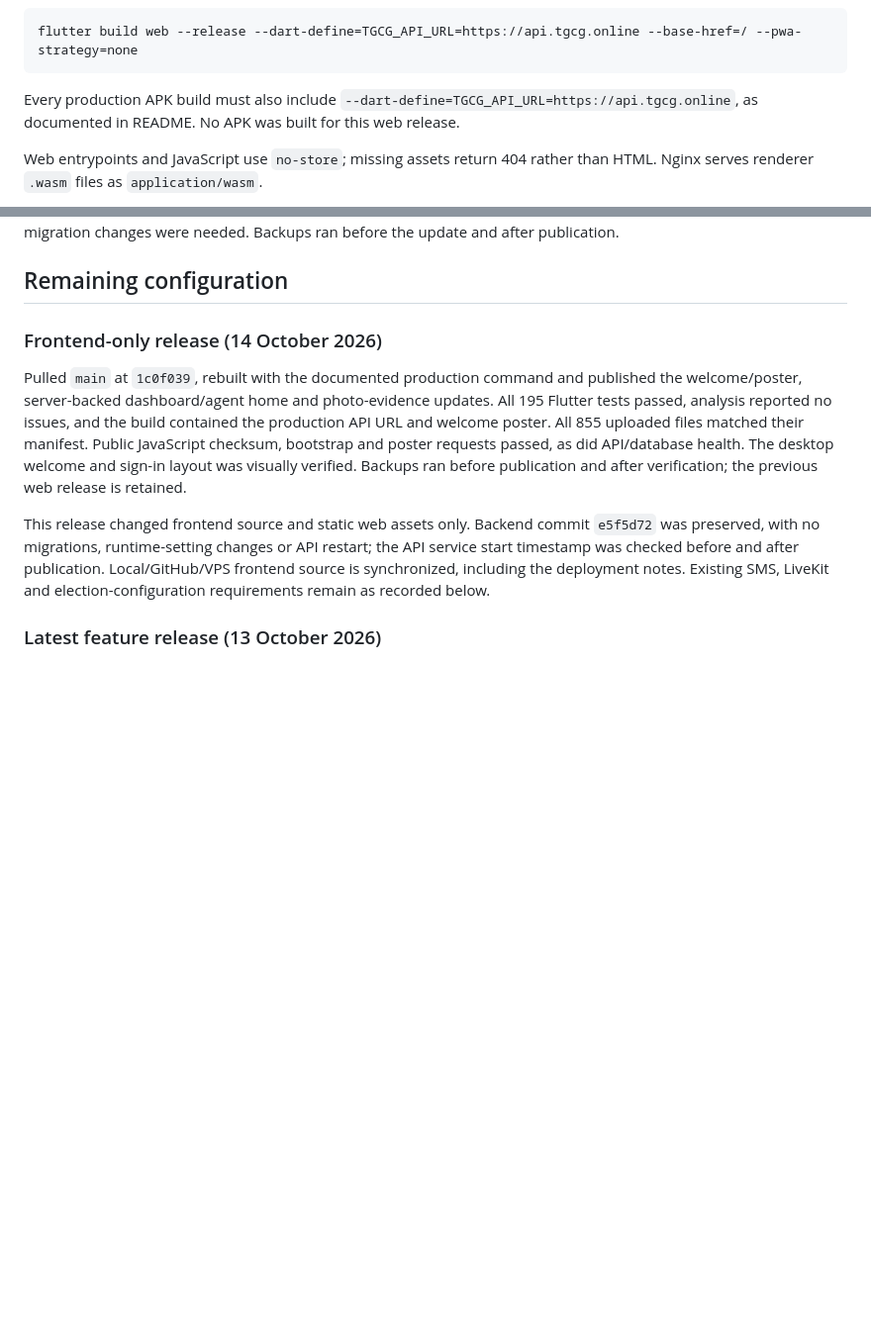
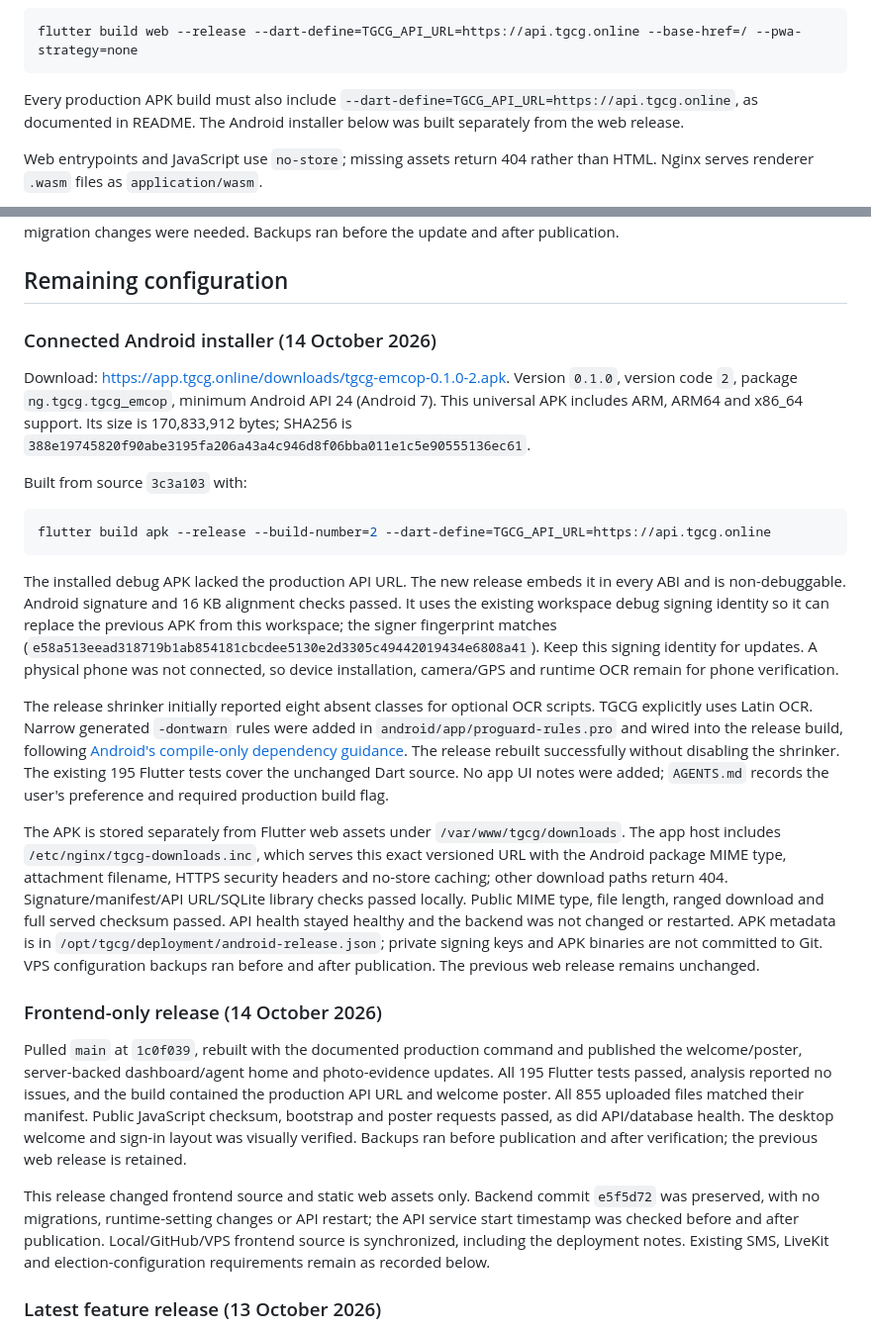
Before and after one commit to Bkzazzau1/TheGameChangerGroup, a Markdown page: docs/vps-deployment.md, 2 parts joined by grey strips. Shown at 99% size. Drawn GitHub-style; blank space fills up the shorter version.

````diff
--- a/docs/vps-deployment.md
+++ b/docs/vps-deployment.md
@@ -50,7 +50,7 @@ The release was built with:
 flutter build web --release --dart-define=TGCG_API_URL=https://api.tgcg.online --base-href=/ --pwa-strategy=none
 ```
 
-Every production APK build must also include `--dart-define=TGCG_API_URL=https://api.tgcg.online`, as documented in README. No APK was built for this web release.
+Every production APK build must also include `--dart-define=TGCG_API_URL=https://api.tgcg.online`, as documented in README. The Android installer below was built separately from the web release.
 
 Web entrypoints and JavaScript use `no-store`; missing assets return 404 rather than HTML. Nginx serves renderer `.wasm` files as `application/wasm`.
 
@@ -121,6 +121,22 @@ An earlier deployment on 12 October 2026 published frontend `3f5405c` with backe
 The latest deployment on 12 October 2026 enabled Google-first/Tesseract-fallback reading and published the longer-timeout web build. The targeted Flutter API-client, member-app, server-login and PVC suites passed 53 tests, including deadline and streamed-response checks. Backend PVC-reading, registration, membership and USSD suites passed 85 tests using isolated SQLite without opening dotenv files. One native-Tesseract test was skipped locally; production verification used a real Google read, then a simulated Google failure with the real installed Tesseract, and both recognized the synthetic name and polling-unit code. The public HTTPS endpoint returned HTTP 200 with app CORS allowed, production settings passed, and API health and the served web checksum passed. No dependency or migration changes were needed. Backups ran before the update and after publication.
 
 ## Remaining configuration
+
+### Connected Android installer (14 October 2026)
+
+Download: <https://app.tgcg.online/downloads/tgcg-emcop-0.1.0-2.apk>. Version `0.1.0`, version code `2`, package `ng.tgcg.tgcg_emcop`, minimum Android API 24 (Android 7). This universal APK includes ARM, ARM64 and x86_64 support. Its size is 170,833,912 bytes; SHA256 is `388e19745820f90abe3195fa206a43a4c946d8f06bba011e1c5e90555136ec61`.
+
+Built from source `3c3a103` with:
+
+```powershell
+flutter build apk --release --build-number=2 --dart-define=TGCG_API_URL=https://api.tgcg.online
+```
+
+The installed debug APK lacked the production API URL. The new release embeds it in every ABI and is non-debuggable. Android signature and 16 KB alignment checks passed. It uses the existing workspace debug signing identity so it can replace the previous APK from this workspace; the signer fingerprint matches (`e58a513eead318719b1ab854181cbcdee5130e2d3305c49442019434e6808a41`). Keep this signing identity for updates. A physical phone was not connected, so device installation, camera/GPS and runtime OCR remain for phone verification.
+
+The release shrinker initially reported eight absent classes for optional OCR scripts. TGCG explicitly uses Latin OCR. Narrow generated `-dontwarn` rules were added in `android/app/proguard-rules.pro` and wired into the release build, following [Android's compile-only dependency guidance](https://developer.android.com/build/releases/agp-7-0-0-release-notes#missing-class-warnings-in-r8-shrinker). The release rebuilt successfully without disabling the shrinker. The existing 195 Flutter tests cover the unchanged Dart source. No app UI notes were added; `AGENTS.md` records the user's preference and required production build flag.
+
+The APK is stored separately from Flutter web assets under `/var/www/tgcg/downloads`. The app host includes `/etc/nginx/tgcg-downloads.inc`, which serves this exact versioned URL with the Android package MIME type, attachment filename, HTTPS security headers and no-store caching; other download paths return 404. Signature/manifest/API URL/SQLite library checks passed locally. Public MIME type, file length, ranged download and full served checksum passed. API health stayed healthy and the backend was not changed or restarted. APK metadata is in `/opt/tgcg/deployment/android-release.json`; private signing keys and APK binaries are not committed to Git. VPS configuration backups ran before and after publication. The previous web release remains unchanged.
 
 ### Frontend-only release (14 October 2026)
 
````
Also changed, not shown: README.md (+5 -0 lines).
